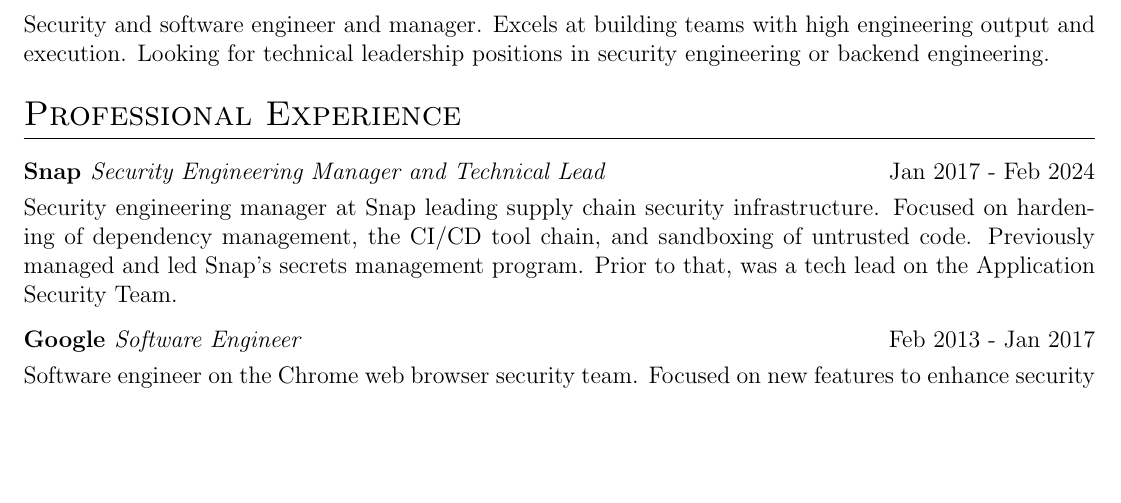
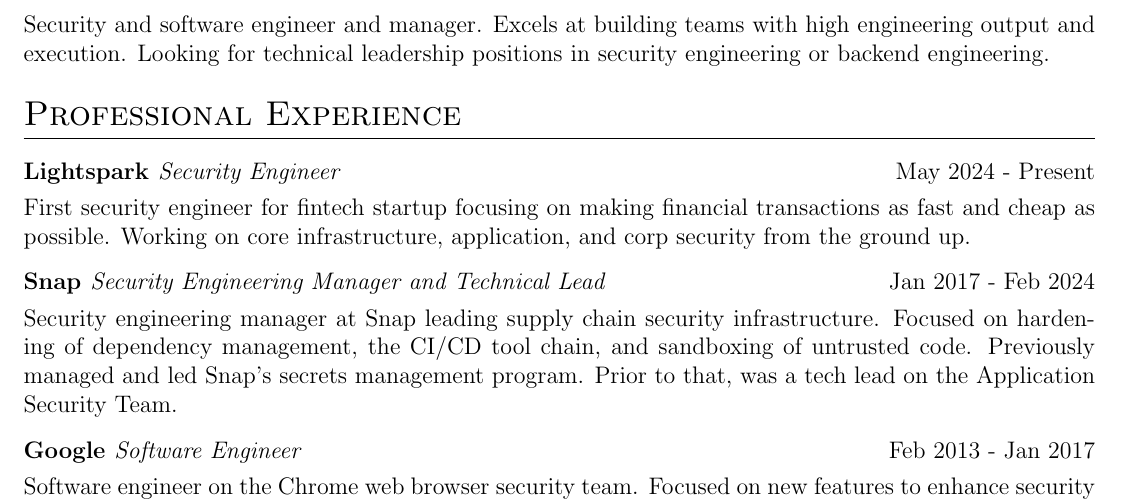
Before and after one commit to joelweinberger/resume, a LaTeX CV (cv.tex): part of page 1 of 2, cut so that both start at the same text, the shorter picture padded with empty space. Compiled offline with pdfLaTeX.

Commit message:
Add Lightspark entry

```diff
--- a/cv.tex
+++ b/cv.tex
@@ -139,6 +139,11 @@
 \section{Professional Experience}
 
 \begin{tabularx}{\linewidth}{ @{}l r@{} }
+\textbf{Lightspark \it{Security Engineer}} & \hfill May 2024 - Present \\[3.75pt]
+\multicolumn{2}{@{}X@{}}{First security engineer for fintech startup focusing on making financial transactions as fast and cheap as possible. Working on core infrastructure, application, and corp security from the ground up.}  \\
+\end{tabularx}
+
+\begin{tabularx}{\linewidth}{ @{}l r@{} }
 \textbf{Snap \it{Security Engineering Manager and Technical Lead}} & \hfill Jan 2017 - Feb 2024 \\[3.75pt]
 \multicolumn{2}{@{}X@{}}{Security engineering manager at Snap leading supply chain security infrastructure. Focused on hardening of dependency management, the CI/CD tool chain, and sandboxing of untrusted code. Previously managed and led Snap's secrets management program. Prior to that, was a tech lead on the Application Security Team.}  \\
 \end{tabularx}
```
